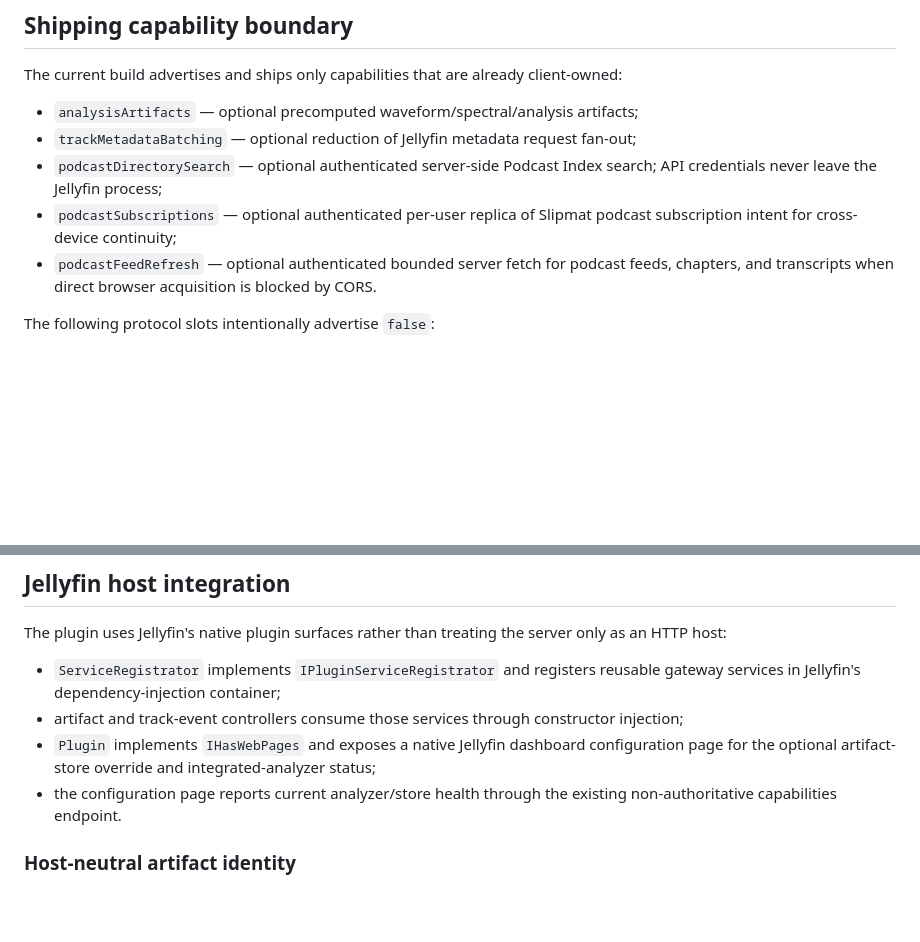
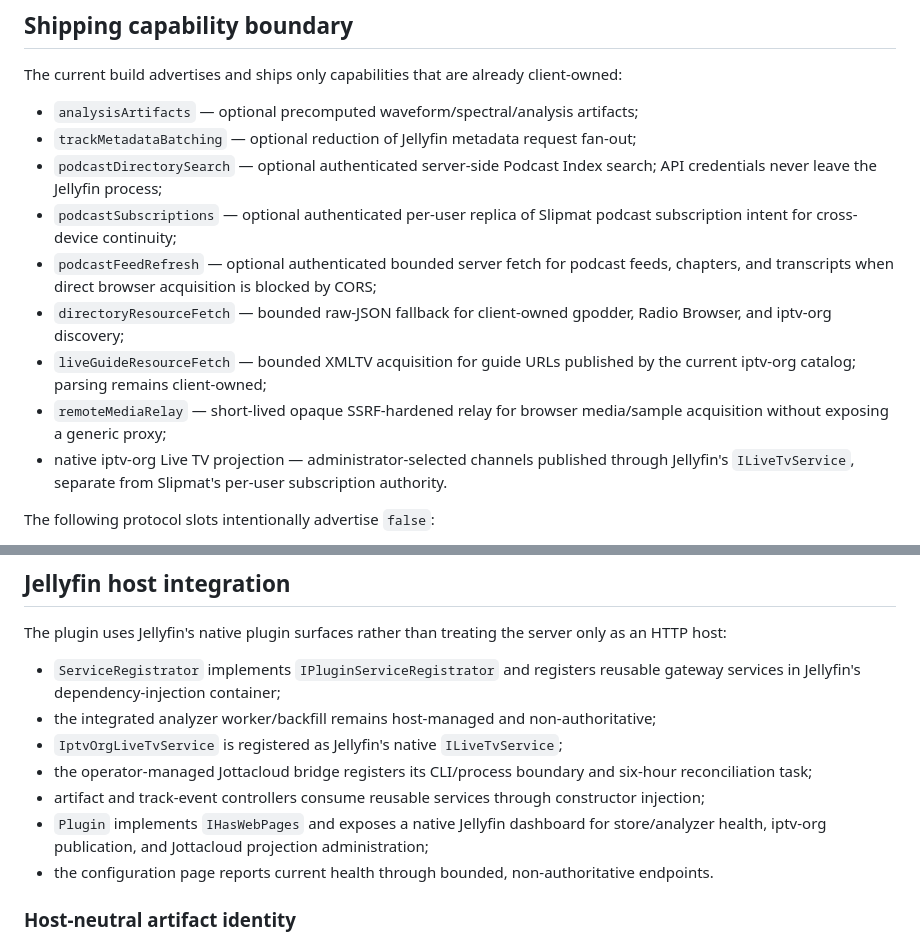
Before and after one commit to xtreemze/slipmat-companion, a Markdown page: README.md, 2 parts joined by grey strips. Drawn GitHub-style; blank space fills up the shorter version.

```diff
--- a/README.md
+++ b/README.md
@@ -36,7 +36,11 @@ The current build advertises and ships only capabilities that are already client
 - `trackMetadataBatching` — optional reduction of Jellyfin metadata request fan-out;
 - `podcastDirectorySearch` — optional authenticated server-side Podcast Index search; API credentials never leave the Jellyfin process;
 - `podcastSubscriptions` — optional authenticated per-user replica of Slipmat podcast subscription intent for cross-device continuity;
-- `podcastFeedRefresh` — optional authenticated bounded server fetch for podcast feeds, chapters, and transcripts when direct browser acquisition is blocked by CORS.
+- `podcastFeedRefresh` — optional authenticated bounded server fetch for podcast feeds, chapters, and transcripts when direct browser acquisition is blocked by CORS;
+- `directoryResourceFetch` — bounded raw-JSON fallback for client-owned gpodder, Radio Browser, and iptv-org discovery;
+- `liveGuideResourceFetch` — bounded XMLTV acquisition for guide URLs published by the current iptv-org catalog; parsing remains client-owned;
+- `remoteMediaRelay` — short-lived opaque SSRF-hardened relay for browser media/sample acquisition without exposing a generic proxy;
+- native iptv-org Live TV projection — administrator-selected channels published through Jellyfin's `ILiveTvService`, separate from Slipmat's per-user subscription authority.
 
 The following protocol slots intentionally advertise `false`:
 
@@ -84,9 +125,12 @@ A module being unavailable is not a product failure. It means Slipmat uses its c
 The plugin uses Jellyfin's native plugin surfaces rather than treating the server only as an HTTP host:
 
 - `ServiceRegistrator` implements `IPluginServiceRegistrator` and registers reusable gateway services in Jellyfin's dependency-injection container;
-- artifact and track-event controllers consume those services through constructor injection;
-- `Plugin` implements `IHasWebPages` and exposes a native Jellyfin dashboard configuration page for the optional artifact-store override and integrated-analyzer status;
-- the configuration page reports current analyzer/store health through the existing non-authoritative capabilities endpoint.
+- the integrated analyzer worker/backfill remains host-managed and non-authoritative;
+- `IptvOrgLiveTvService` is registered as Jellyfin's native `ILiveTvService`;
+- the operator-managed Jottacloud bridge registers its CLI/process boundary and six-hour reconciliation task;
+- artifact and track-event controllers consume reusable services through constructor injection;
+- `Plugin` implements `IHasWebPages` and exposes a native Jellyfin dashboard for store/analyzer health, iptv-org publication, and Jottacloud projection administration;
+- the configuration page reports current health through bounded, non-authoritative endpoints.
 
 ### Host-neutral artifact identity
 
```
Also changed, not shown: other parts of README.md (+37 -0 lines).
